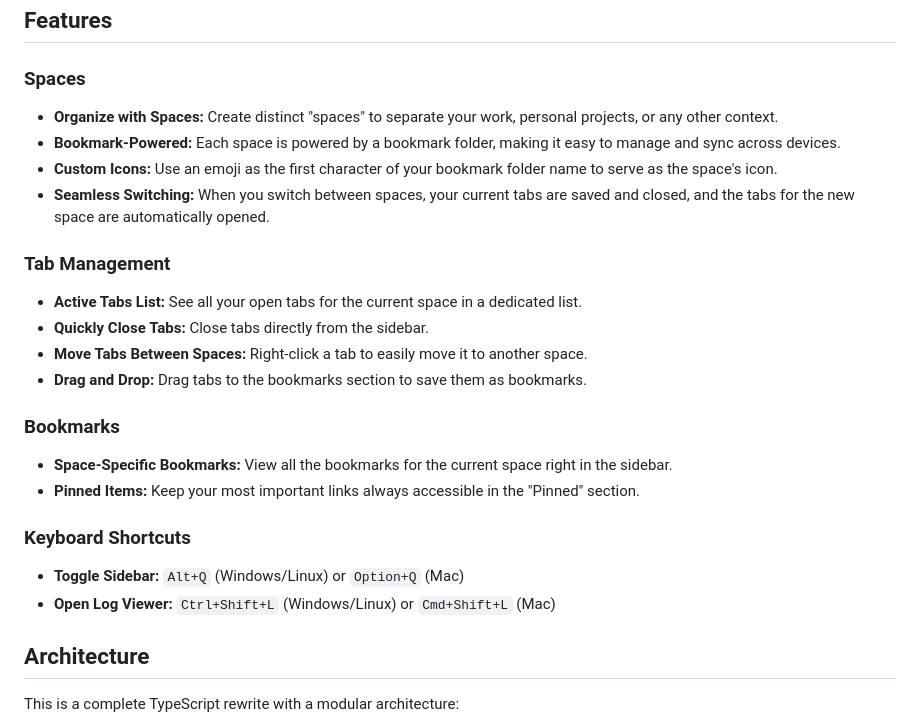
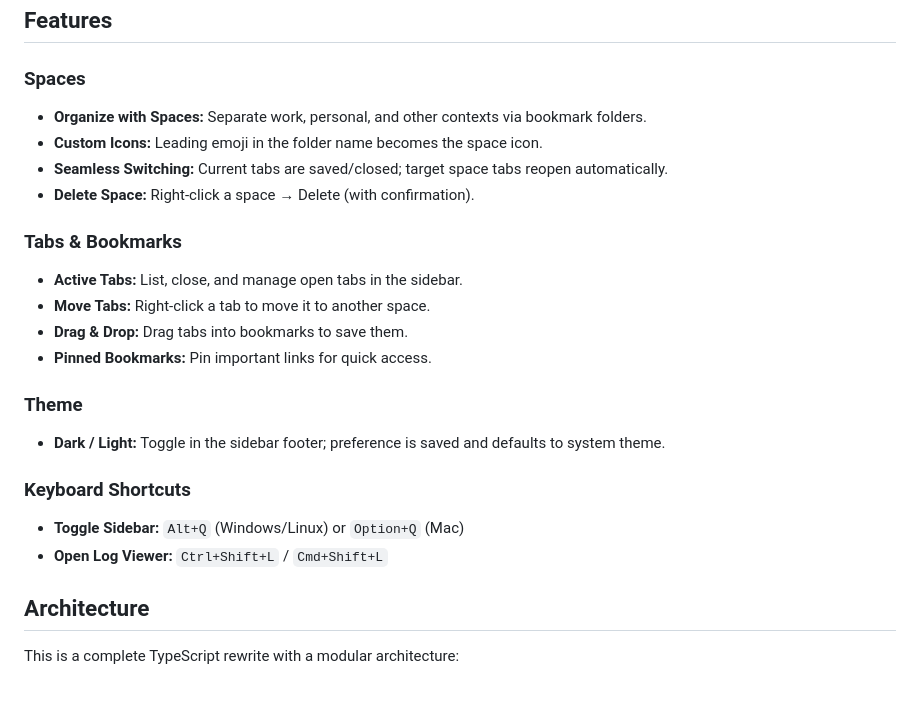
Before and after one commit to buhe/archrome, a Markdown page: README.md, the part around the change. GitHub-like rendering; blank space fills up the shorter version.

```diff
--- a/README.md
+++ b/README.md
@@ -10,27 +10,27 @@ An Arc browser-inspired tool for managing browser spaces using bookmarks.
 
 ### Spaces
 
-* **Organize with Spaces:** Create distinct "spaces" to separate your work, personal projects, or any other context.
-* **Bookmark-Powered:** Each space is powered by a bookmark folder, making it easy to manage and sync across devices.
-* **Custom Icons:** Use an emoji as the first character of your bookmark folder name to serve as the space's icon.
-* **Seamless Switching:** When you switch between spaces, your current tabs are saved and closed, and the tabs for the new space are automatically opened.
+* **Organize with Spaces:** Separate work, personal, and other contexts via bookmark folders.
+* **Custom Icons:** Leading emoji in the folder name becomes the space icon.
+* **Seamless Switching:** Current tabs are saved/closed; target space tabs reopen automatically.
+* **Delete Space:** Right-click a space → Delete (with confirmation).
 
-### Tab Management
+### Tabs & Bookmarks
 
-* **Active Tabs List:** See all your open tabs for the current space in a dedicated list.
-* **Quickly Close Tabs:** Close tabs directly from the sidebar.
-* **Move Tabs Between Spaces:** Right-click a tab to easily move it to another space.
-* **Drag and Drop:** Drag tabs to the bookmarks section to save them as bookmarks.
+* **Active Tabs:** List, close, and manage open tabs in the sidebar.
+* **Move Tabs:** Right-click a tab to move it to another space.
+* **Drag & Drop:** Drag tabs into bookmarks to save them.
+* **Pinned Bookmarks:** Pin important links for quick access.
 
-### Bookmarks
+### Theme
 
-* **Space-Specific Bookmarks:** View all the bookmarks for the current space right in the sidebar.
-* **Pinned Items:** Keep your most important links always accessible in the "Pinned" section.
+* **Dark / Light:** Toggle in the sidebar footer; preference is saved and defaults to system theme.
 
 ### Keyboard Shortcuts
 
 * **Toggle Sidebar:** `Alt+Q` (Windows/Linux) or `Option+Q` (Mac)
-* **Open Log Viewer:** `Ctrl+Shift+L` (Windows/Linux) or `Cmd+Shift+L` (Mac)
+* **Open Log Viewer:** `Ctrl+Shift+L` / `Cmd+Shift+L`
+
 
 ## Architecture
 
```
